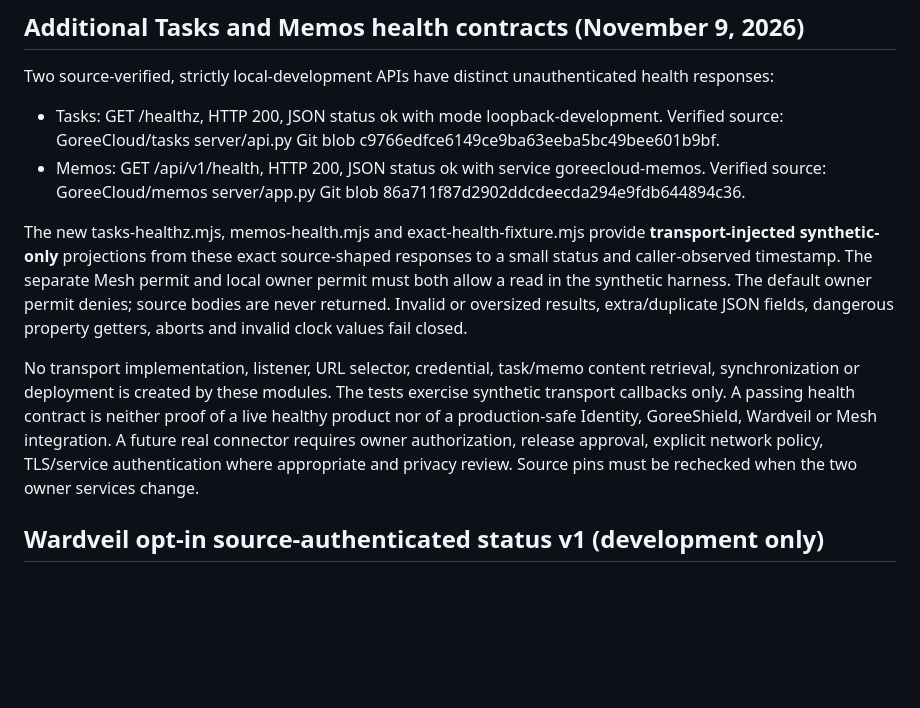
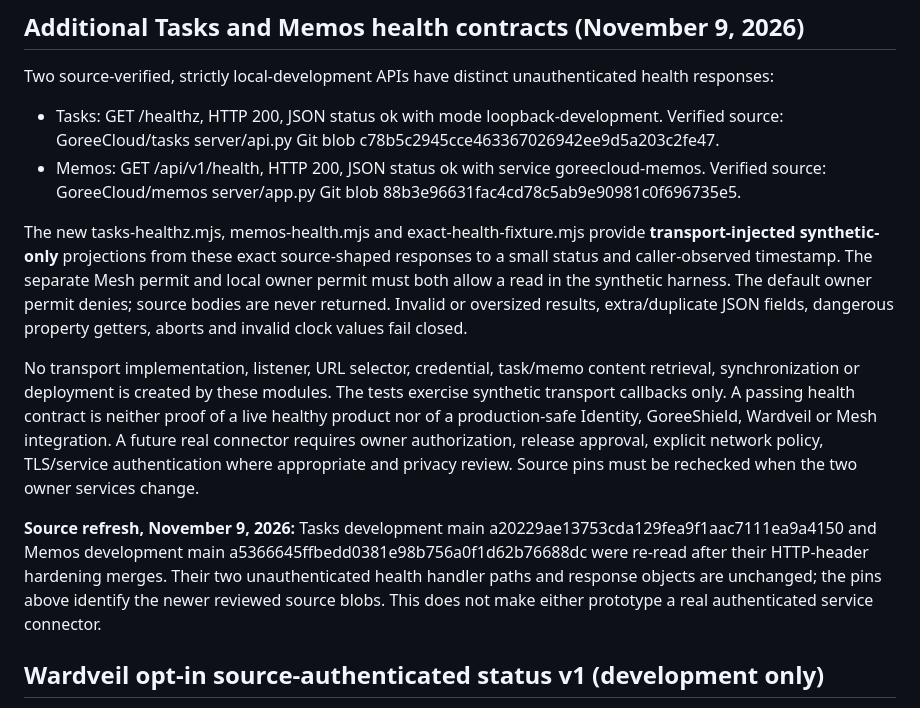
Before and after one commit to GoreeCloud/mesh, a Markdown page: examples/owner-contracts/README.md, the part around the change. Drawn GitHub-style; blank space fills up the shorter version.

Commit message:
docs(mesh): preserve Wardveil v1 contract and reconcile Tasks Memos source pins

```diff
--- a/examples/owner-contracts/README.md
+++ b/examples/owner-contracts/README.md
@@ -69,10 +69,10 @@ health responses:
 
 - Tasks: GET /healthz, HTTP 200, JSON status ok with mode loopback-development.
   Verified source: GoreeCloud/tasks server/api.py Git blob
-  c9766edfce6149ce9ba63eeba5bc49bee601b9bf.
+  c78b5c2945cce463367026942ee9d5a203c2fe47.
 - Memos: GET /api/v1/health, HTTP 200, JSON status ok with service
   goreecloud-memos. Verified source: GoreeCloud/memos server/app.py Git blob
-  86a711f87d2902ddcdeecda294e9fdb644894c36.
+  88b3e96631fac4cd78c5ab9e90981c0f696735e5.
 
 The new tasks-healthz.mjs, memos-health.mjs and exact-health-fixture.mjs
 provide **transport-injected synthetic-only** projections from these exact
@@ -91,6 +91,14 @@ requires owner authorization, release approval, explicit network policy,
 TLS/service authentication where appropriate and privacy review. Source pins
 must be rechecked when the two owner services change.
 
+**Source refresh, November 9, 2026:** Tasks development main
+a20229ae13753cda129fea9f1aac7111ea9a4150 and Memos development
+main a5366645ffbedd0381e98b756a0f1d62b76688dc were re-read
+after their HTTP-header hardening merges. Their two unauthenticated health
+handler paths and response objects are unchanged; the pins above identify
+the newer reviewed source blobs. This does not make either prototype a
+real authenticated service connector.
+
 ## Wardveil opt-in source-authenticated status v1 (development only)
 
 Wardveil [PR #26](https://github.com/GoreeCloud/wardveil/pull/26) merged a dedicated, **disabled-by-default** status-only source API. The reviewed Go source is pinned in [the real Go CI workflow](../../.github/workflows/wardveil-real-go-contract.yml) at commit a79624bbe0846ca37192fc3dd9386901a9e57088. Enabling the development route requires a **third, distinct** WARDVEIL_STATUS_TOKEN (32–1024 bytes) in the local Wardveil process. This is not a substitute for GoreeCloud Identity, short-lived service identity, secure secrets lifecycle, TLS or production revocation.
```
